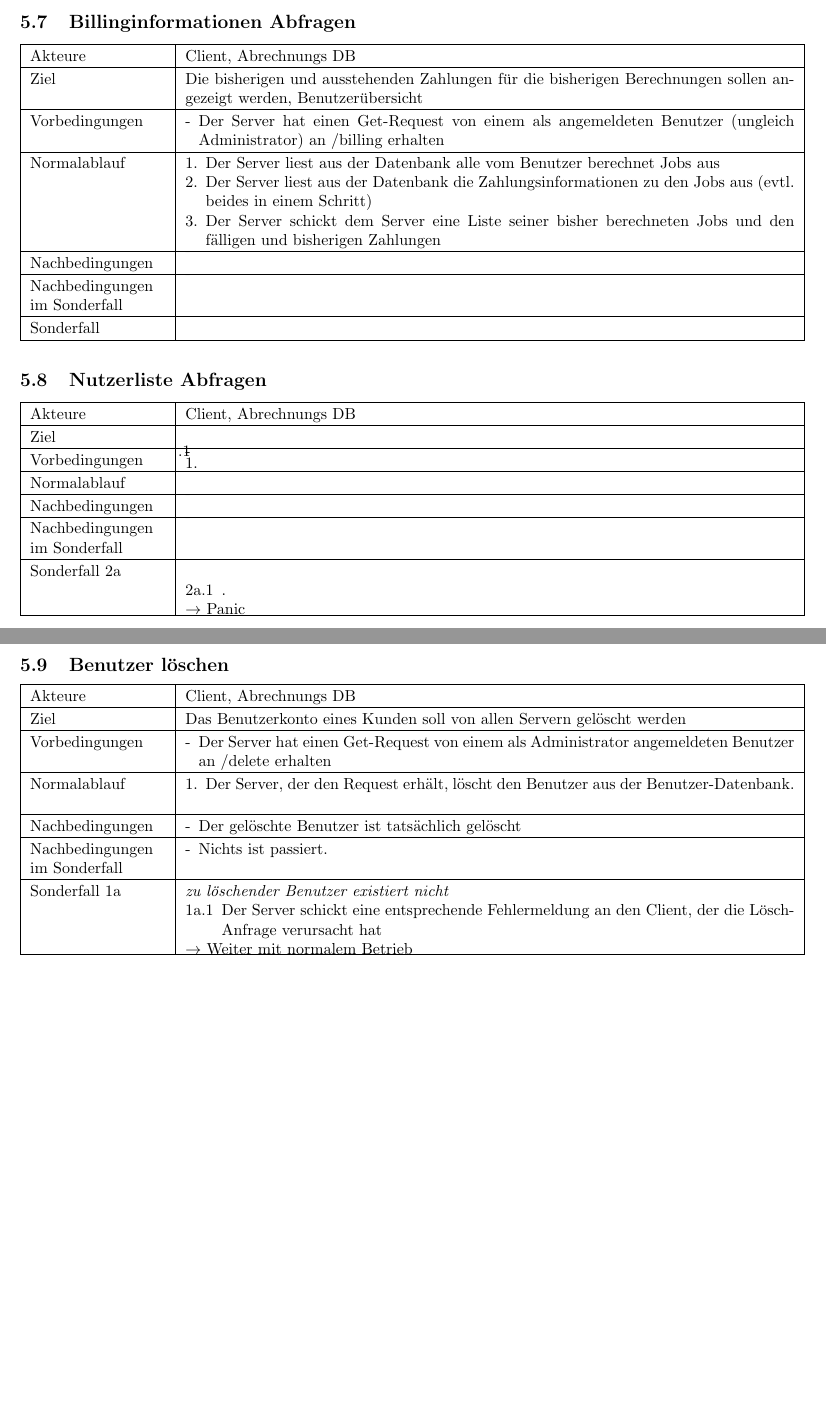
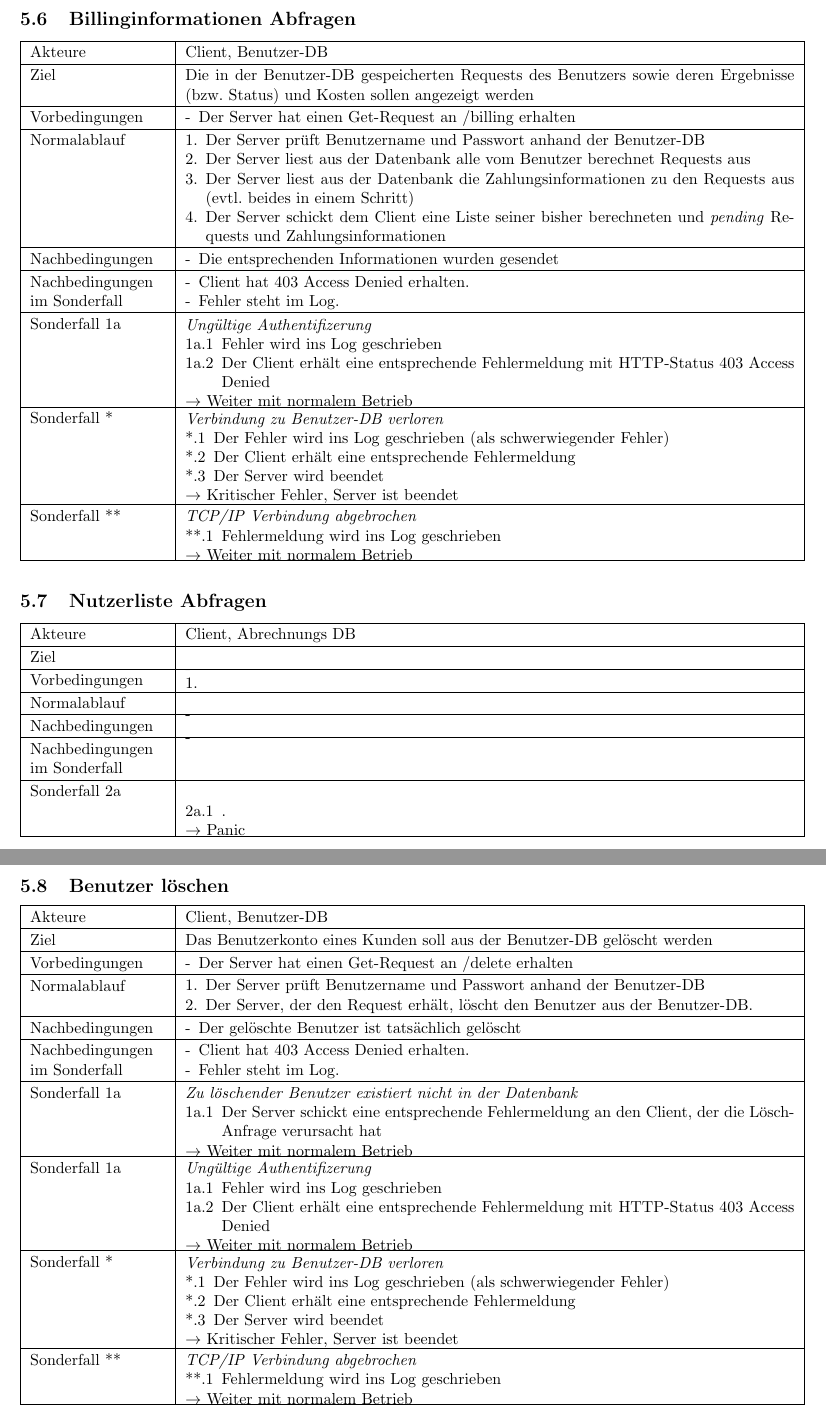
Before and after one commit to ToureNPlaner/tourenplaner-doc, a LaTeX document (Spezifkation/Server/spezifikation.tex): two parts of pages 11 and 12 of 13, joined at a grey line, cut so that both start at the same text, the shorter picture padded with empty space. Compiled offline with pdfLaTeX.

Commit message:
use cases reworked

```diff
--- a/Spezifkation/Server/spezifikation.tex
+++ b/Spezifkation/Server/spezifikation.tex
@@ -266,7 +265,7 @@ Der Client möchte die Server-Informationen über die Protokollversion und die v
 	\item Der Server führt seine Arbeit wie gewohnt fort
 	\item Die Fehlermeldungen wurden ins Log geschrieben}
 
-\sonderfall{2a}%Letzte Zeile und Nummer
+\sonderfall[Weiter mit normalem Betrieb]{1a}%Letzte Zeile und Nummer
 	{%Bezeichnung
 	TCP/IP Verbindung abgebrochen
 	}{%Sonderfallablauf
@@ -286,6 +285,7 @@ Der Client möchte die Server-Informationen über die Protokollversion und die v
   \item Der Server hat die Berechnung in der Abrechnungs-DB gelogged
 }
 {%Normalablauf
+  \item Der Server prüft Benutzername und Passwort anhand der Benutzer-DB
   \item Der Server schreibt den zu berechnenden Request als \textit{pending} in die Abrechnungs-DB
   \item Der Server wählt die passende Algorithmusinstanz aus den vorhandenen Algorithmen
   \item Der Server berechnet mit der Algorithmusinstanz die Lösung der Probleminstanz
@@ -297,13 +297,35 @@ Der Client möchte die Server-Informationen über die Protokollversion und die v
 	\item Der Server führt seine Arbeit wie gewohnt fort, solange kein kritischer Fehler aufgetreten ist
 	\item Die Fehlermeldungen wurden ins Log geschrieben
 	}
-\sonderfall[Kritischer Fehler, Server ist beendet]{1a}%Letzte Zeile und Nummer
-	{Verbindung zu Abrechnungs-DB verloren}%Bezeichnung
+\sonderfall[Weiter mit normalem Betrieb]{1a}
+    {Ungültige Authentifizerung}
     {
-	\item Der Fehler "`Verbindung zu Abrechnungs-DB verloren"' wird ins Log geschrieben (als schwerwiegender Fehler)
+    \item Fehler wird ins Log geschrieben
+  	\item Der Client erhält eine entsprechende Fehlermeldung mit HTTP-Status 403 Access Denied
+    }
+
+\sonderfall[Weiter mit normalem Betrieb]{3a}%Letzte Zeile und Nummer
+	{Keine Passende Algorithmusinstanz}%Bezeichnung
+  	{
+	\item Der Fehler wird ins Log geschrieben
+	\item Der Client erhält eine entsprechende Fehlermeldung
+  	}
+
+\sonderfall[Weiter mit normalem Betrieb]{4a}%Letzte Zeile und Nummer
+	{Die Berechnung bricht mit einem Fehler ab}%Bezeichnung
+  	{
+	\item Der Fehler wird ins Log geschrieben
+	\item Der Request wird in der Abrechnungs-DB auf \textit{failed} gesetzt und der genaue Fehler eingetragen
+	\item Der Client erhält eine entsprechende Fehlermeldung
+  	}
+
+\sonderfall[Kritischer Fehler, Server ist beendet]{*}%Letzte Zeile und Nummer
+	{Verbindung zu Abrechnungs-DB oder Benutzer-DB verloren}%Bezeichnung
+  	{
+	\item Der Fehler wird ins Log geschrieben (als schwerwiegender Fehler)
 	\item Der Client erhält eine entsprechende Fehlermeldung
 	\item Der Server wird beendet
   	}
 
-\kurzersonderfall[Weiter mit Schritt 5a.1]{1a.2a}%Letzte Zeile und Nummer
+\sonderfall[Weiter mit normalem Betrieb]{**}%Letzte Zeile und Nummer
 	{TCP/IP Verbindung abgebrochen}%Bezeichnung
@@ -313 +332,2 @@ Der Client möchte die Server-Informationen über die Protokollversion und die v
 	{
+	\item Fehlermeldung wird ins Log geschrieben
@@ -391,12 +372,15 @@ Der Client möchte die Server-Informationen über die Protokollversion und die v
+	  \sonderfall[Kritischer Fehler, Server ist beendet]{*}%Letzte Zeile und Nummer
+	{Verbindung zu Benutzer-DB verloren}%Bezeichnung
   	{
-	  \item Der Fehler wird ins Log geschrieben.
+	\item Der Fehler wird ins Log geschrieben (als schwerwiegender Fehler)
+	\item Der Client erhält eine entsprechende Fehlermeldung
+	\item Der Server wird beendet
   	}
 
-
-  \sonderfall[Fehler, weiter mit Normalablauf]{6a}%Letzte Zeile und Nummer
-	  {Wert ist leer}%Bezeichnung
+\sonderfall[Weiter mit normalem Betrieb]{**}%Letzte Zeile und Nummer
+	{TCP/IP Verbindung abgebrochen}%Bezeichnung
 	{
-	  \item Der Fehler wird ins Log geschrieben.
+	\item Fehlermeldung wird ins Log geschrieben
 	}
 }
 
@@ -410,8 +394,7 @@ Der Client möchte die Server-Informationen über die Protokollversion und die v
   \item Der Client hat ein 200 OK erhalten.
 }
 {%Normalablauf
-  \item Suche nach der übermittelten E-Mailadresse in der Datenbank.
-  \item Überprüft ob das übermittelte Passwort zur übermittelten E-Mailadresse passt.
+  \item Der Server prüft Benutzername und Passwort anhand der Benutzer-DB
   \item Schickt an Client einen 200 OK.
 }
 {%Sondernachbedingungen und Sonderfälle
@@ -419,3 +402,8 @@ Der Client möchte die Server-Informationen über die Protokollversion und die v
 	\item Client hat 403 Access Denied erhalten.
 	\item Fehler steht im Log.
 	}
+	\sonderfall[Weiter mit normalem Betrieb]{1a}
+    {Ungültige Authentifizerung}
+    {
+    \item Fehler wird ins Log geschrieben
+  	\item Der Client erhält eine entsprechende Fehlermeldung mit HTTP-Status 403 Access Denied
@@ -425 +412,2 @@ Der Client möchte die Server-Informationen über die Protokollversion und die v
 
+	\sonderfall[Kritischer Fehler, Server ist beendet]{*}%Letzte Zeile und Nummer
@@ -428 +415,10 @@ Der Client möchte die Server-Informationen über die Protokollversion und die v
   	{
+	\item Der Fehler wird ins Log geschrieben (als schwerwiegender Fehler)
+	\item Der Client erhält eine entsprechende Fehlermeldung
+	\item Der Server wird beendet
+  	}
+
+\sonderfall[Weiter mit normalem Betrieb]{**}%Letzte Zeile und Nummer
+	{TCP/IP Verbindung abgebrochen}%Bezeichnung
+	{
+	\item Fehlermeldung wird ins Log geschrieben
@@ -441,3 +436,5 @@ Der Client möchte die Server-Informationen über die Protokollversion und die v
   \item Client hat die Nutzerdaten erhalten.
 }
 {%Normalablauf
+  \item Der Server prüft Benutzername und Passwort anhand der Benutzer-DB
+  \item Nutzerdaten werden an Client geschickt.
@@ -451,8 +445,11 @@ Der Client möchte die Server-Informationen über die Protokollversion und die v
 	\item Fehler steht im Log.
 	}
 
-  \kurzersonderfall[2a.1]{1a}%Letzte Zeile und Nummer
-	  {Benutzername nicht in der Datenbank}%Bezeichnung
+	\sonderfall[Weiter mit normalem Betrieb]{1a}
+    {Ungültige Authentifizerung}
+    {
+    \item Fehler wird ins Log geschrieben
+  	\item Der Client erhält eine entsprechende Fehlermeldung mit HTTP-Status 403 Access Denied
+    }
 
-  \sonderfall[Fehler]{2a}%Letzte Zeile und Nummer
-	  {Passwort passt nicht zu Benutzername}%Bezeichnung
+	 \sonderfall[Kritischer Fehler, Server ist beendet]{*}%Letzte Zeile und Nummer
@@ -459 +457,4 @@ Der Client möchte die Server-Informationen über die Protokollversion und die v
   	{
+	\item Der Fehler wird ins Log geschrieben (als schwerwiegender Fehler)
+	\item Der Client erhält eine entsprechende Fehlermeldung
+	\item Der Server wird beendet
@@ -462,57 +461,93 @@ Der Client möchte die Server-Informationen über die Protokollversion und die v
   	}
-  \sonderfall[Fehler]{3a}%Letzte Zeile und Nummer
-	  {TCP}%Bezeichnung
+
+\sonderfall[Weiter mit normalem Betrieb]{**}%Letzte Zeile und Nummer
+	{TCP/IP Verbindung abgebrochen}%Bezeichnung
 	{
-	  \item Der Fehler wird ins Log geschrieben.
-	  \item An den Client wird ein 403 Access Denied gesendet.
+	\item Fehlermeldung wird ins Log geschrieben
 	}
 }
 
+%TODO: schauen, ob wir das wollen
+%\usecase{Nutzerdaten verändern}{Client, Benutzer-DB}%Name und Akteure
+%{Client verändert seine Nutzerdaten}%Ziel
+%{%Vorbedingungen
+%  \item Der Server ist in Betrieb.
+%  \item Der Server hat einen Request über \textit{/TODO} vom Client empfangen
+%}
+%{%Nachbedingungen
+%  \item Client hat die Nutzerdaten verändert.
+%}
+%{%Normalablauf
+%  \item Der Server prüft Benutzername und Passwort anhand der Benutzer-DB
+%  \item Nutzerdaten werden an Client geschickt.
+%  \item Geänderte Nutzerdaten werden in die Datenbank geschrieben
+%}
+%{%Sondernachbedingungen und Sonderfälle
+%  \sondernachbedingung{
+%	\item Client hat 403 Access Denied erhalten.
+%	\item Fehler steht im Log.
+%	}
+%
+%	\sonderfall[Weiter mit normalem Betrieb]{1a}
+%    {Ungültige Authentifizerung}
+%    {
+%    \item Fehler wird ins Log geschrieben
+%  	\item Der Client erhält eine entsprechende Fehlermeldung mit HTTP-Status 403 Access Denied
+%    }
+%
+%	 \sonderfall[Kritischer Fehler, Server ist beendet]{*}%Letzte Zeile und Nummer
+%	{Verbindung zu Benutzer-DB verloren}%Bezeichnung
+%  	{
+%	\item Der Fehler wird ins Log geschrieben (als schwerwiegender Fehler)
+%	\item Der Client erhält eine entsprechende Fehlermeldung
+%	\item Der Server wird beendet
+%  	}
+%
+%\sonderfall[Weiter mit normalem Betrieb]{**}%Letzte Zeile und Nummer
+%	{TCP/IP Verbindung abgebrochen}%Bezeichnung
+%	{
+%	\item Fehlermeldung wird ins Log geschrieben
+%	}
+%}
 
-\usecase{Nutzerdaten verändern}{Client, Abrechnungs DB}%Name und Akteure
-{}%Ziel
+%TODO: Billing vs History
+\usecase{Billinginformationen Abfragen}{Client, Benutzer-DB}%Name und Akteure
+{Die in der Benutzer-DB gespeicherten Requests des Benutzers sowie deren Ergebnisse (bzw. Status) und Kosten sollen angezeigt werden}%Ziel
 {%Vorbedingungen
-  \item
+  \item Der Server hat einen Get-Request an /billing erhalten
 }
 {%Nachbedingungen
-  \item
+  \item Die entsprechenden Informationen wurden gesendet
 }
 {%Normalablauf
-  \item
+  \item Der Server prüft Benutzername und Passwort anhand der Benutzer-DB
+  \item Der Server liest aus der Datenbank alle vom Benutzer berechnet Requests aus
+  \item Der Server liest aus der Datenbank die Zahlungsinformationen zu den Requests aus (evtl. beides in einem Schritt)
+  \item Der Server schickt dem Client eine Liste seiner bisher berechneten und \textit{pending} Requests und Zahlungsinformationen
 }
 {%Sondernachbedingungen und Sonderfälle
   \sondernachbedingung{
-	\item
+	\item Client hat 403 Access Denied erhalten.
+	\item Fehler steht im Log.
 	}
-  \sonderfall[Panic]{2a}%Letzte Zeile und Nummer
-	  {}%Bezeichnung
+		\sonderfall[Weiter mit normalem Betrieb]{1a}
+    {Ungültige Authentifizerung}
     {
-	  \item .
+    \item Fehler wird ins Log geschrieben
+  	\item Der Client erhält eine entsprechende Fehlermeldung mit HTTP-Status 403 Access Denied
     }
+	\sonderfall[Kritischer Fehler, Server ist beendet]{*}%Letzte Zeile und Nummer
+	{Verbindung zu Benutzer-DB verloren}%Bezeichnung
+  	{
+	\item Der Fehler wird ins Log geschrieben (als schwerwiegender Fehler)
+	\item Der Client erhält eine entsprechende Fehlermeldung
+	\item Der Server wird beendet
   	}
 
-
-\usecase{Billinginformationen Abfragen}{Client, Abrechnungs DB}%Name und Akteure
-{Die bisherigen und ausstehenden Zahlungen für die bisherigen Berechnungen sollen angezeigt werden, Benutzerübersicht}%Ziel
-{%Vorbedingungen
-  \item Der Server hat einen Get-Request von einem als angemeldeten Benutzer (ungleich Administrator) an /billing erhalten
-}
-{%Nachbedingungen
-  \item
-}
-{%Normalablauf
-  \item Der Server liest aus der Datenbank alle vom Benutzer berechnet Jobs aus
-  \item Der Server liest aus der Datenbank die Zahlungsinformationen zu den Jobs aus (evtl. beides in einem Schritt)
-  \item Der Server schickt dem Server eine Liste seiner bisher berechneten Jobs und den fälligen und bisherigen Zahlungen
-}
-{%Sondernachbedingungen und Sonderfälle
-  \sondernachbedingung{
-	\item
-	}
-  \sonderfall[]{}%Letzte Zeile und Nummer
-	  {}%Bezeichnung
+\sonderfall[Weiter mit normalem Betrieb]{**}%Letzte Zeile und Nummer
+	{TCP/IP Verbindung abgebrochen}%Bezeichnung
 	{
-	  \item
+	\item Fehlermeldung wird ins Log geschrieben
 	}
 }
 
@@ -564,27 +599,49 @@ Der Client möchte die Server-Informationen über die Protokollversion und die v
 
 
 
-\usecase{Benutzer löschen}{Client, Abrechnungs DB}%Name und Akteure
-{Das Benutzerkonto eines Kunden soll von allen Servern gelöscht werden}%Ziel
+\usecase{Benutzer löschen}{Client, Benutzer-DB}%Name und Akteure
+{Das Benutzerkonto eines Kunden soll aus der Benutzer-DB gelöscht werden}%Ziel
 {%Vorbedingungen
-  \item Der Server hat einen Get-Request von einem als Administrator angemeldeten Benutzer an /delete erhalten
+  \item Der Server hat einen Get-Request an /delete erhalten
 }
 {%Nachbedingungen
   \item Der gelöschte Benutzer ist tatsächlich gelöscht
 }
 {%Normalablauf
-  \item Der Server, der den Request erhält, löscht den Benutzer aus der Benutzer-Datenbank.
+  \item Der Server prüft Benutzername und Passwort anhand der Benutzer-DB
+  \item Der Server, der den Request erhält, löscht den Benutzer aus der Benutzer-DB.
   %TODO: rechtliche implikationen, nachvollziehbarkeit?
   %\item Die laufenden Jobs des gelöschten Benutzers werden abgebrochen/doch noch ausgeführt
 }
 {%Sondernachbedingungen und Sonderfälle
   \sondernachbedingung{
-	\item Nichts ist passiert.
+	\item Client hat 403 Access Denied erhalten.
+	\item Fehler steht im Log.
 	}
   \sonderfall[Weiter mit normalem Betrieb]{1a}%Letzte Zeile und Nummer
-	  {zu löschender Benutzer existiert nicht}%Bezeichnung
+  	%TODO: Vielleicht doch nicht
+	  {Zu löschender Benutzer existiert nicht in der Datenbank}%Bezeichnung
 	  {
 	  \item Der Server schickt eine entsprechende Fehlermeldung an den Client, der die Lösch-Anfrage verursacht hat
+	  }
+	  		\sonderfall[Weiter mit normalem Betrieb]{1a}
+    {Ungültige Authentifizerung}
+    {
+    \item Fehler wird ins Log geschrieben
+  	\item Der Client erhält eine entsprechende Fehlermeldung mit HTTP-Status 403 Access Denied
+    }
+	\sonderfall[Kritischer Fehler, Server ist beendet]{*}%Letzte Zeile und Nummer
+	{Verbindung zu Benutzer-DB verloren}%Bezeichnung
+  	{
+	\item Der Fehler wird ins Log geschrieben (als schwerwiegender Fehler)
+	\item Der Client erhält eine entsprechende Fehlermeldung
+	\item Der Server wird beendet
+  	}
+
+\sonderfall[Weiter mit normalem Betrieb]{**}%Letzte Zeile und Nummer
+	{TCP/IP Verbindung abgebrochen}%Bezeichnung
+	{
+	\item Fehlermeldung wird ins Log geschrieben
 	}
 }
 \clearpage
```
Also changed, not shown: Spezifkation/Server/spezifikation.tex (90 more changed lines). Lines whose indentation alone changed are shown as unchanged.
